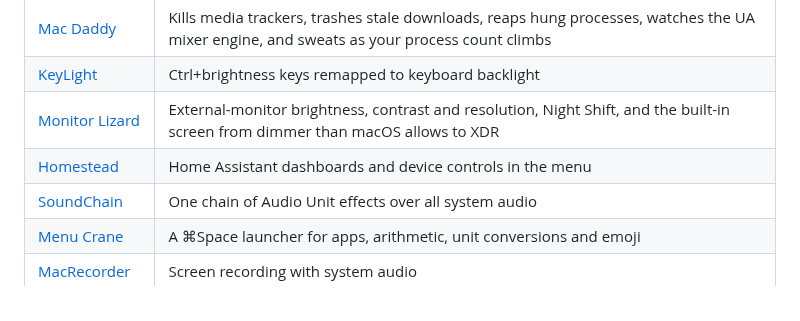
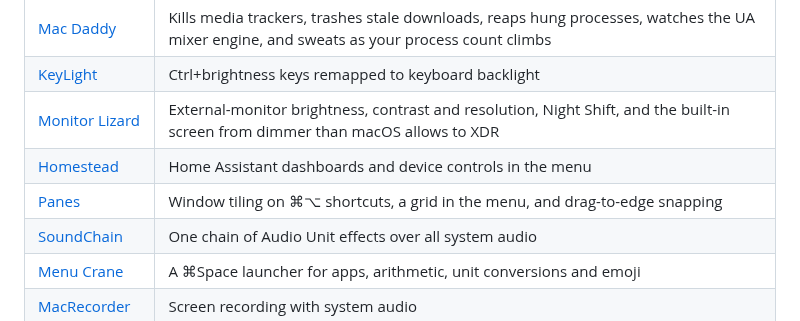
Before and after one commit to nicholaspsmith/apollo-monitor-menubar, a Markdown page: README.md, the part around the change. GitHub-like rendering.

Commit message:
README: Panes in the suite table, current menu-bar images [no release]
Co-Authored-By: Claude Opus 5.5 <noreply@anthropic.com>
Claude-Session: https://claude.ai/code/session_01HneBM9spXZFGPgLg2s7mfT

```diff
--- a/README.md
+++ b/README.md
@@ -339,6 +339,7 @@ hiding so no icon strands another.
 | [KeyLight](https://github.com/nicholaspsmith/keylight-menubar) | Ctrl+brightness keys remapped to keyboard backlight |
 | [Monitor Lizard](https://github.com/nicholaspsmith/monitor-lizard-menubar) | External-monitor brightness, contrast and resolution, Night Shift, and the built-in screen from dimmer than macOS allows to XDR |
 | [Homestead](https://github.com/nicholaspsmith/home-assistant-menubar) | Home Assistant dashboards and device controls in the menu |
+| [Panes](https://github.com/nicholaspsmith/panes-menubar) | Window tiling on ⌘⌥ shortcuts, a grid in the menu, and drag-to-edge snapping |
 | [SoundChain](https://github.com/nicholaspsmith/soundchain-menubar) | One chain of Audio Unit effects over all system audio |
 | [Menu Crane](https://github.com/nicholaspsmith/menu-crane) | A ⌘Space launcher for apps, arithmetic, unit conversions and emoji |
 | [MacRecorder](https://github.com/nicholaspsmith/MacRecorder) | Screen recording with system audio |
```
Also changed, not shown: docs/animation.png, docs/menubar-icon.png.
